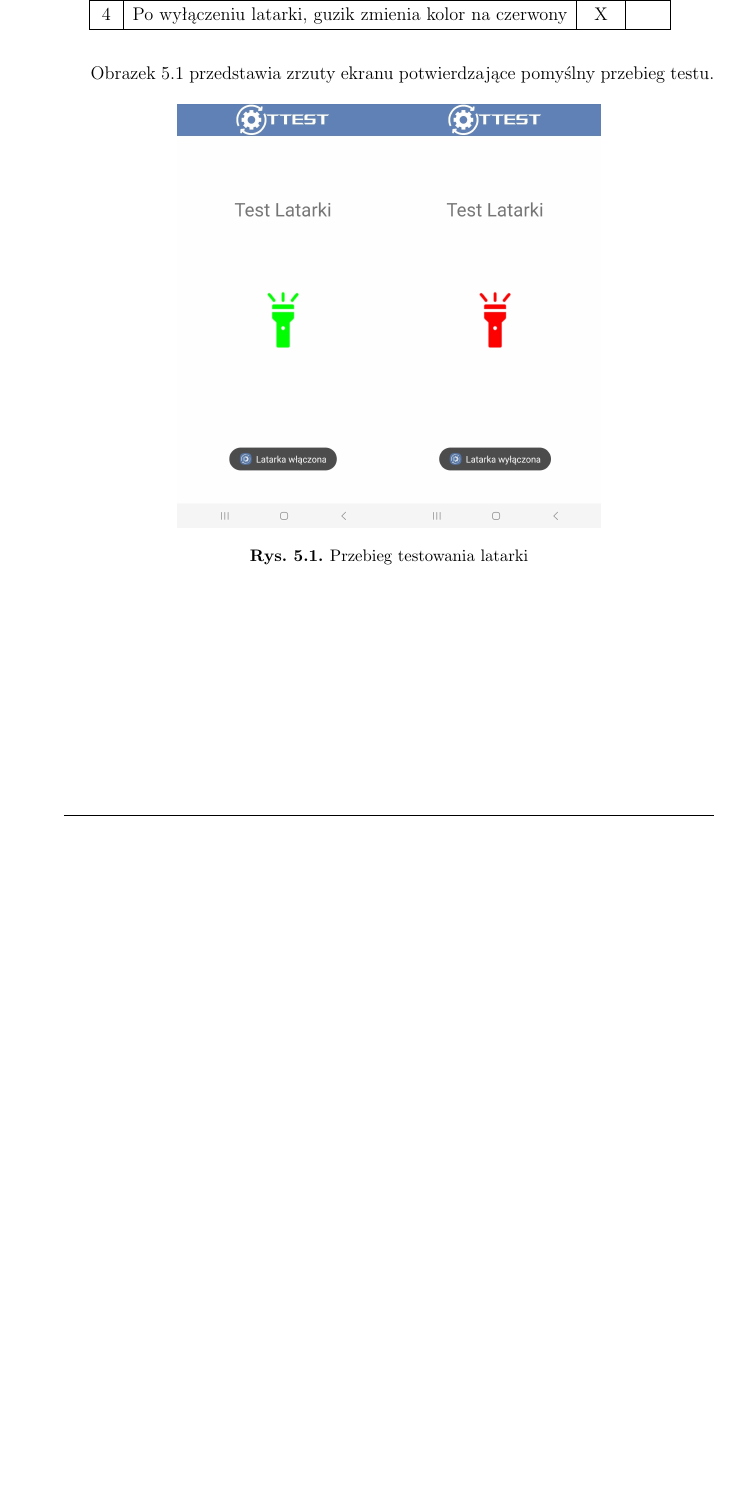
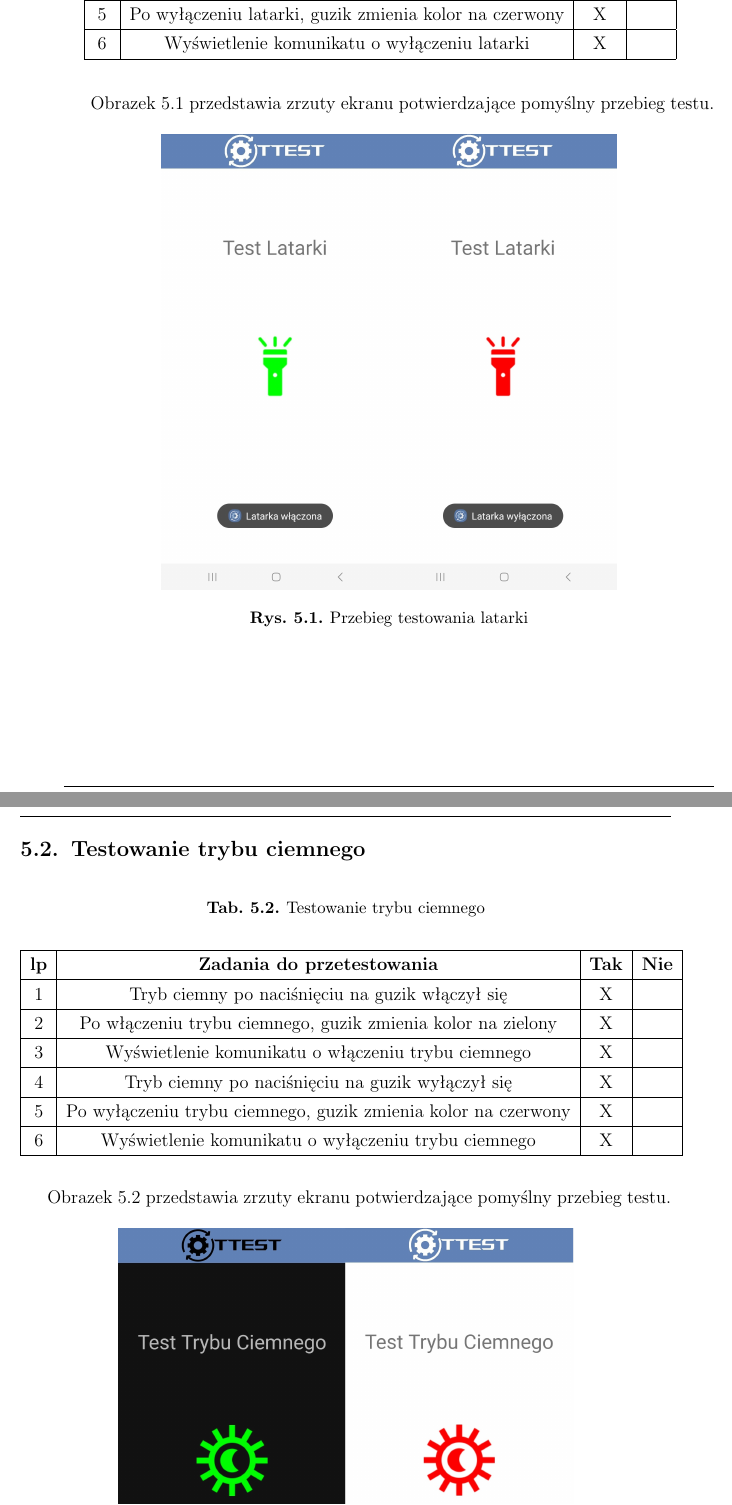
Before and after one commit to Nnunka/Dokumentacja-Ttest, a LaTeX document (dokument.tex, which reads tex/rozdzial5.tex): part of page 19 of 23 before the commit and two parts of pages 19 and 20 of 30 after it, the two joined at a grey line, cut so that both start at the same text, the shorter picture padded with empty space. The pictures show the PDF file dokument.pdf that the author committed with the source.

Commit message:
01.01.2023

```diff
--- a/tex/rozdzial5.tex
+++ b/tex/rozdzial5.tex
@@ -9,21 +9,50 @@
 	{Testowanie latarki}	%opis przy tabeli
 	{
 		\begin{tabular}{|c|c|c|c|c|} \hline
-			lp & Zadania do przetestowania & Tak & Nie \\ \hline
+			\textbf{lp} & \textbf{Zadania do przetestowania} & \textbf{Tak} & \textbf{Nie} \\ \hline
 			1 & Latarka po naciśnięciu na guzik włączyła się & X & ~ \\ \hline
 			2 & Po włączeniu latarki, guzik zmienia kolor na zielony & X & ~ \\ \hline
-			3 & Latarka po naciśnięciu na guzik wyłączyła się & X & ~ \\ \hline
-			4 & Po wyłączeniu latarki, guzik zmienia kolor na czerwony & X & ~ \\ \hline
+			3 & Wyświetlenie komunikatu o włączeniu latarki & X & ~ \\ \hline
+			4 & Latarka po naciśnięciu na guzik wyłączyła się & X & ~ \\ \hline
+			5 & Po wyłączeniu latarki, guzik zmienia kolor na czerwony & X & ~ \\ \hline
+			6 & Wyświetlenie komunikatu o wyłączeniu latarki & X & ~ \\ \hline
 		\end{tabular}	}
-	\label{tab:tablica001}
+	\label{tab:tablica_latarka}
 \end{tabela}
 
 Obrazek \ref{rys:latarka} przedstawia zrzuty ekranu potwierdzające pomyślny przebieg testu.
 
 \begin{figure}[!hbt]
 	\begin{center}
-		\includegraphics[angle=360, width=0.65\textwidth]{rys/punkt5/latarka.jpg}
+		\includegraphics[angle=360, width=0.70\textwidth]{rys/punkt5/latarka.jpg}
 		\caption{Przebieg testowania latarki}
 		\label{rys:latarka}
 	\end{center}
 \end{figure}
+
+\newpage
+
+
+\subsection{Testowanie trybu ciemnego}
+
+\begin{tabela}
+	{Testowanie trybu ciemnego}	%opis w spisie tabel
+	{Testowanie trybu ciemnego}	%opis przy tabeli
+	{
+		\begin{tabular}{|c|c|c|c|c|} \hline
+			\textbf{lp} & \textbf{Zadania do przetestowania} & \textbf{Tak} & \textbf{Nie} \\ \hline
+			1 & Tryb ciemny po naciśnięciu na guzik włączył się & X & ~ \\ \hline
+			2 & Po włączeniu trybu ciemnego, guzik zmienia kolor na zielony & X & ~ \\ \hline
+			3 & Wyświetlenie komunikatu o włączeniu trybu ciemnego & X & ~ \\ \hline
+			4 & Tryb ciemny po naciśnięciu na guzik wyłączył się & X & ~ \\ \hline
+			5 & Po wyłączeniu trybu ciemnego, guzik zmienia kolor na czerwony & X & ~ \\ \hline
+			6 & Wyświetlenie komunikatu o wyłączeniu trybu ciemnego & X & ~ \\ \hline
+	\end{tabular}	}
+	\label{tab:tablica_ciemny}
+\end{tabela}
+
+Obrazek \ref{rys:ciemny} przedstawia zrzuty ekranu potwierdzające pomyślny przebieg testu.
+
+\begin{figure}[!hbt]
+	\begin{center}
+		\includegraphics[angle=360, width=0.70\textwidth]{rys/punkt5/ciemny.jpg}
@@ -29,0 +73,13 @@ Obrazek \ref{rys:latarka} przedstawia zrzuty ekranu potwierdzające pomyślny pr
+		\begin{tabular}{|c|c|c|c|c|} \hline
+			\textbf{lp} & \textbf{Zadania do przetestowania} & \textbf{Tak} & \textbf{Nie} \\ \hline
+			1 & Po zbiżeniu obiektu do czujnik zmienia się tekst informacyjny  & X & ~ \\ \hline
+			2 & Po oddaleniu obiektu od czujnika zmienia się tekst informacyjny & X & ~ \\ \hline
+	\end{tabular}	}
+	\label{tab:tablica_zblizeniowy}
+\end{tabela}
+
+Obrazek \ref{rys:zblizeniowy} przedstawia zrzuty ekranu potwierdzające pomyślny przebieg testu.
+
+\begin{figure}[!hbt]
+	\begin{center}
+		\includegraphics[angle=360, width=0.70\textwidth]{rys/punkt5/zblizeniowy.jpg}
@@ -29,0 +97,16 @@ Obrazek \ref{rys:latarka} przedstawia zrzuty ekranu potwierdzające pomyślny pr
+	{Testowanie lokalizacji}	%opis w spisie tabel
+	{Testowanie lokalizacji}	%opis przy tabeli
+	{
+		\begin{tabular}{|c|c|c|c|c|} \hline
+			\textbf{lp} & \textbf{Zadania do przetestowania} & \textbf{Tak} & \textbf{Nie} \\ \hline
+			1 & Po naciśnieciu na guzik wyświatla się adres obecnej lokalizacji  & X & ~ \\ \hline
+			2 & Po naciśnieciu na guzik wyświatla się komunikat z współrzędnymi & X & ~ \\ \hline
+	\end{tabular}	}
+	\label{tab:tablica_gps}
+\end{tabela}
+
+Obrazek \ref{rys:gps} przedstawia zrzuty ekranu potwierdzające pomyślny przebieg testu.
+
+\begin{figure}[!hbt]
+	\begin{center}
+		\includegraphics[angle=360, width=0.70\textwidth]{rys/punkt5/gps.jpg}
@@ -29,0 +129,15 @@ Obrazek \ref{rys:latarka} przedstawia zrzuty ekranu potwierdzające pomyślny pr
+	{Testowanie dźwięku}	%opis w spisie tabel
+	{Testowanie dźwięku}	%opis przy tabeli
+	{
+		\begin{tabular}{|c|c|c|c|c|} \hline
+			\textbf{lp} & \textbf{Zadania do przetestowania} & \textbf{Tak} & \textbf{Nie} \\ \hline
+			1 & Po naciśnięciu na guzik z głośników słychać śpiew ptaków & X & ~ \\ \hline
+	\end{tabular}	}
+	\label{tab:tablica_dzwiek}
+\end{tabela}
+
+Obrazek \ref{rys:dzwiek} przedstawia zrzuty ekranu potwierdzające pomyślny przebieg testu.
+
+\begin{figure}[!hbt]
+	\begin{center}
+		\includegraphics[angle=360, width=0.35\textwidth]{rys/punkt5/dzwiek.jpg}
@@ -29,0 +155,5 @@ Obrazek \ref{rys:latarka} przedstawia zrzuty ekranu potwierdzające pomyślny pr
+	{Testowanie mikrofonu}	%opis w spisie tabel
+	{Testowanie mikrofonu}	%opis przy tabeli
+	{
+		\begin{tabular}{|c|c|c|c|c|} \hline
+			\textbf{lp} & \textbf{Zadania do przetestowania} & \textbf{Tak} & \textbf{Nie} \\ \hline
@@ -29,0 +166,9 @@ Obrazek \ref{rys:latarka} przedstawia zrzuty ekranu potwierdzające pomyślny pr
+	\end{tabular}	}
+	\label{tab:tablica_mikrofon}
+\end{tabela}
+
+Obrazek \ref{rys:mikrofon} przedstawia zrzuty ekranu potwierdzające pomyślny przebieg testu.
+
+\begin{figure}[!hbt]
+	\begin{center}
+		\includegraphics[angle=360, width=0.90\textwidth]{rys/punkt5/mikrofon.jpg}
@@ -29,0 +186,15 @@ Obrazek \ref{rys:latarka} przedstawia zrzuty ekranu potwierdzające pomyślny pr
+	{Testowanie aparatu}	%opis w spisie tabel
+	{Testowanie aparatu}	%opis przy tabeli
+	{
+		\begin{tabular}{|c|c|c|c|c|} \hline
+			\textbf{lp} & \textbf{Zadania do przetestowania} & \textbf{Tak} & \textbf{Nie} \\ \hline
+			1 & Po naciśnięciu na guzik "zrób zdjęcie" włącza się aplikacja aparatu & X & ~ \\ \hline
+	\end{tabular}	}
+	\label{tab:tablica_aparat}
+\end{tabela}
+
+Obrazek \ref{rys:aparat} przedstawia zrzuty ekranu potwierdzające pomyślny przebieg testu.
+
+\begin{figure}[!hbt]
+	\begin{center}
+		\includegraphics[angle=360, width=0.90\textwidth]{rys/punkt5/aparat.jpg}
```
Also changed, not shown: dokument.pdf, rys/ans.png (deleted), rys/punkt5/aparat.jpg (added), rys/punkt5/ciemny.jpg (added), rys/punkt5/dzwiek.jpg (added), rys/punkt5/gps.jpg (added), rys/punkt5/mikrofon.jpg (added), rys/punkt5/zblizeniowy.jpg (added), rys/ustawienie.png (deleted), tex/rozdzial5.tex (77 more changed lines), 8 other files.
